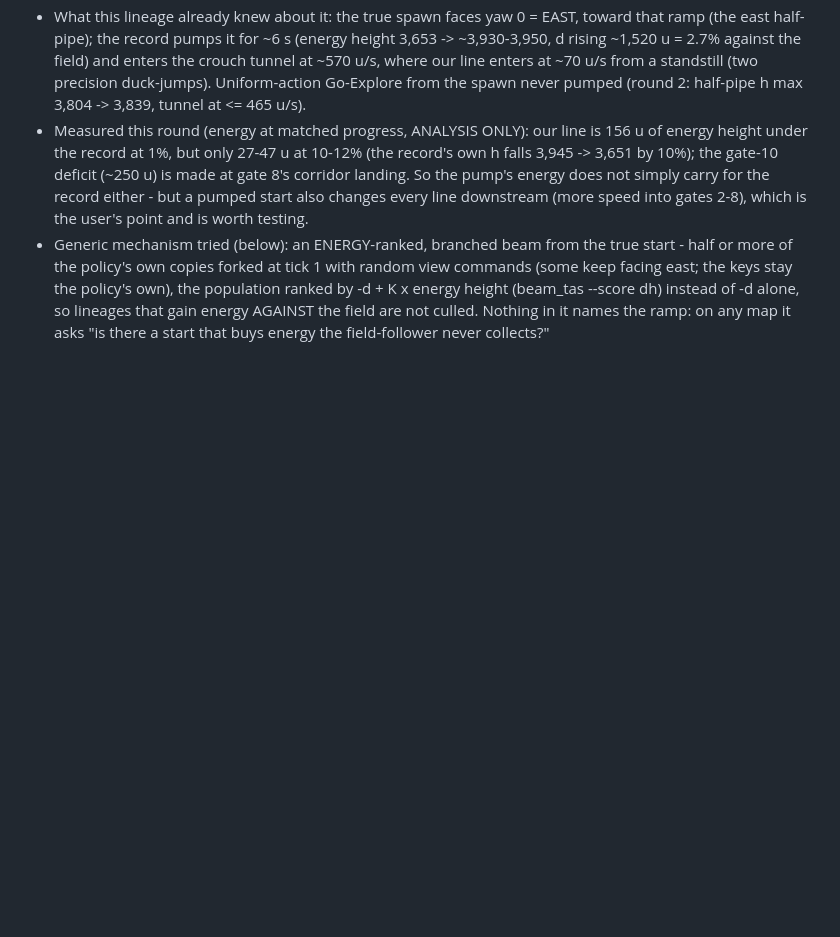
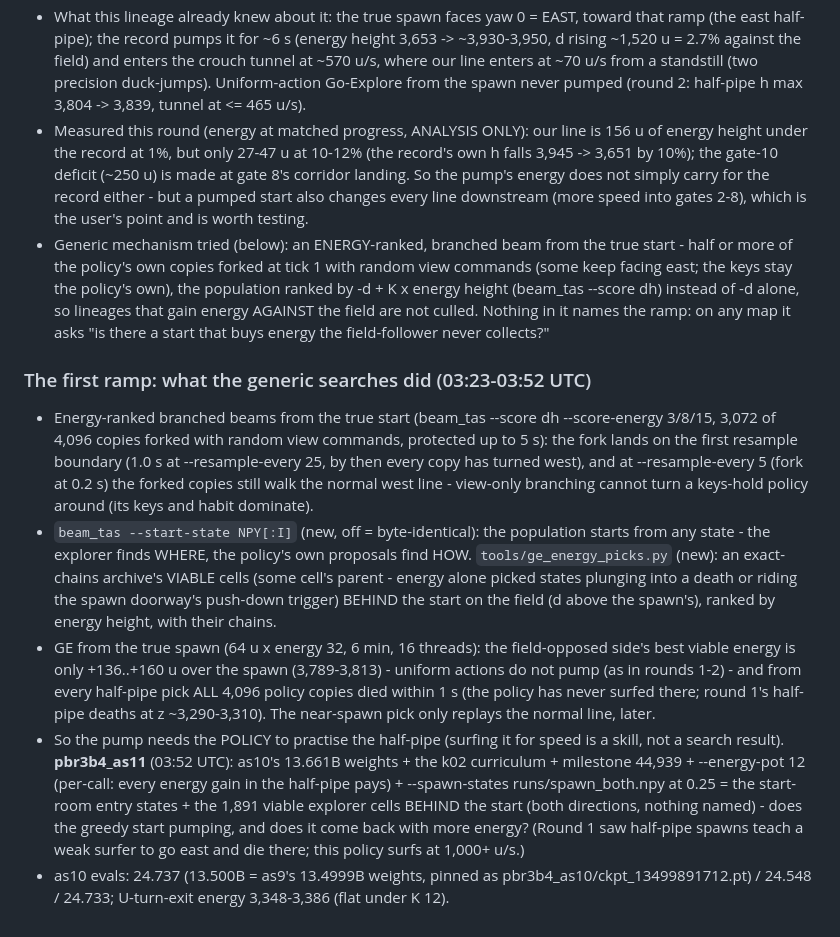
Before and after one commit to Sorrow321/RL_CS1.6_Surf, a Markdown page: autoresearch/NOTES.md, the part around the change. Rendered like a GitHub page; blank space fills up the shorter version.

Commit message:
pbr3b4 notes: first-ramp searches, as11
Co-Authored-By: Claude Opus 5.5 <noreply@anthropic.com>
Claude-Session: https://claude.ai/code/session_01QJKeuX7hf2KoGVX8RdgcXW

```diff
--- a/autoresearch/NOTES.md
+++ b/autoresearch/NOTES.md
@@ -1474,3 +1474,29 @@ as7's 24.555 eval (ep0) vs the WR demo:
   (beam_tas --score dh) instead of -d alone, so lineages that gain energy AGAINST the field are
   not culled. Nothing in it names the ramp: on any map it asks "is there a start that buys
   energy the field-follower never collects?"
+
+### The first ramp: what the generic searches did (03:23-03:52 UTC)
+* Energy-ranked branched beams from the true start (beam_tas --score dh --score-energy 3/8/15,
+  3,072 of 4,096 copies forked with random view commands, protected up to 5 s): the fork lands on
+  the first resample boundary (1.0 s at --resample-every 25, by then every copy has turned west),
+  and at --resample-every 5 (fork at 0.2 s) the forked copies still walk the normal west line -
+  view-only branching cannot turn a keys-hold policy around (its keys and habit dominate).
+* `beam_tas --start-state NPY[:I]` (new, off = byte-identical): the population starts from any
+  state - the explorer finds WHERE, the policy's own proposals find HOW. `tools/ge_energy_picks.py`
+  (new): an exact-chains archive's VIABLE cells (some cell's parent - energy alone picked states
+  plunging into a death or riding the spawn doorway's push-down trigger) BEHIND the start on the
+  field (d above the spawn's), ranked by energy height, with their chains.
+* GE from the true spawn (64 u x energy 32, 6 min, 16 threads): the field-opposed side's best
+  viable energy is only +136..+160 u over the spawn (3,789-3,813) - uniform actions do not pump
+  (as in rounds 1-2) - and from every half-pipe pick ALL 4,096 policy copies died within 1 s (the
+  policy has never surfed there; round 1's half-pipe deaths at z ~3,290-3,310). The near-spawn pick
+  only replays the normal line, later.
+* So the pump needs the POLICY to practise the half-pipe (surfing it for speed is a skill, not a
+  search result). **pbr3b4_as11** (03:52 UTC): as10's 13.661B weights + the k02 curriculum +
+  milestone 44,939 + --energy-pot 12 (per-call: every energy gain in the half-pipe pays) +
+  --spawn-states runs/spawn_both.npy at 0.25 = the start-room entry states + the 1,891 viable
+  explorer cells BEHIND the start (both directions, nothing named) - does the greedy start
+  pumping, and does it come back with more energy? (Round 1 saw half-pipe spawns teach a weak
+  surfer to go east and die there; this policy surfs at 1,000+ u/s.)
+* as10 evals: 24.737 (13.500B = as9's 13.4999B weights, pinned as pbr3b4_as10/ckpt_13499891712.pt)
+  / 24.548 / 24.733; U-turn-exit energy 3,348-3,386 (flat under K 12).
```
